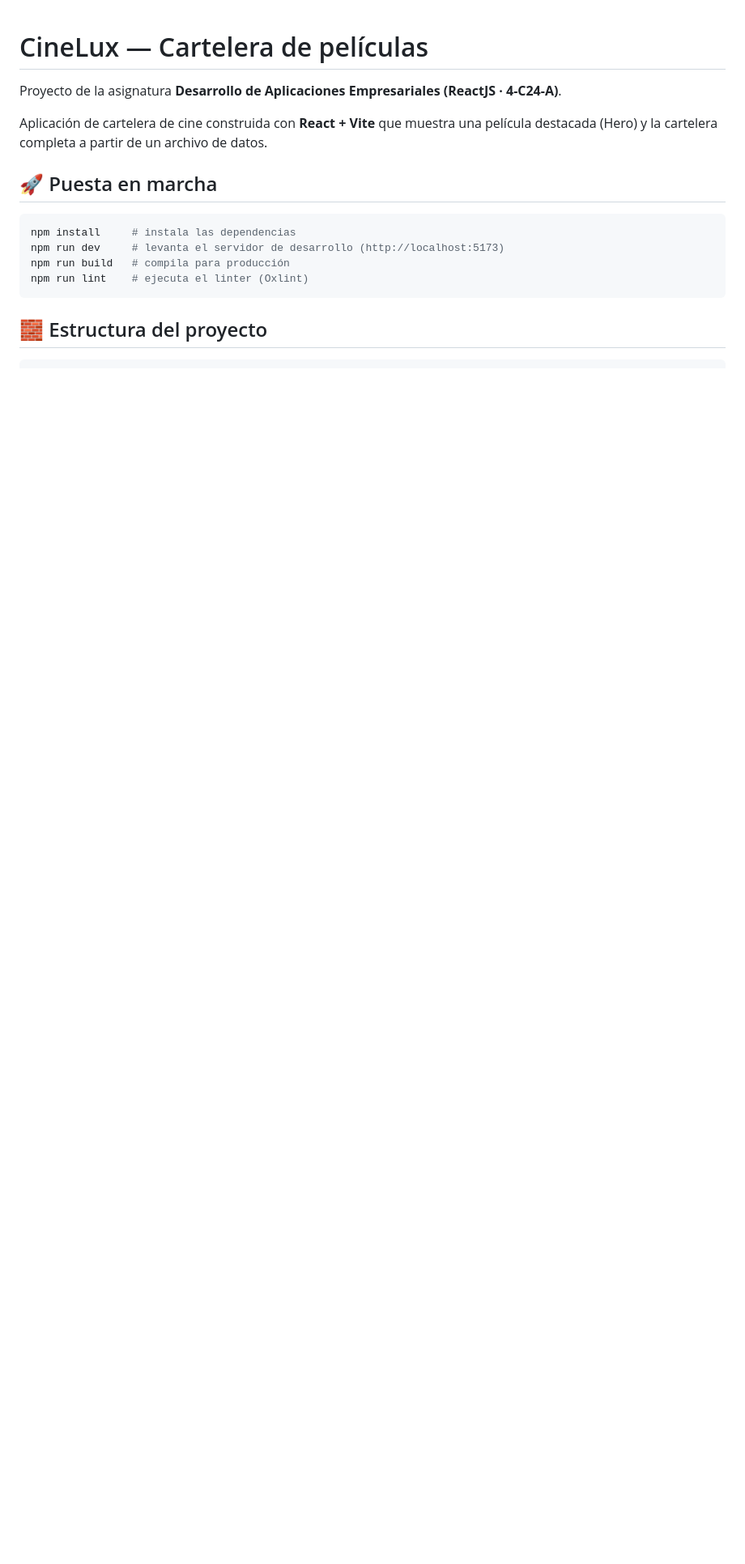
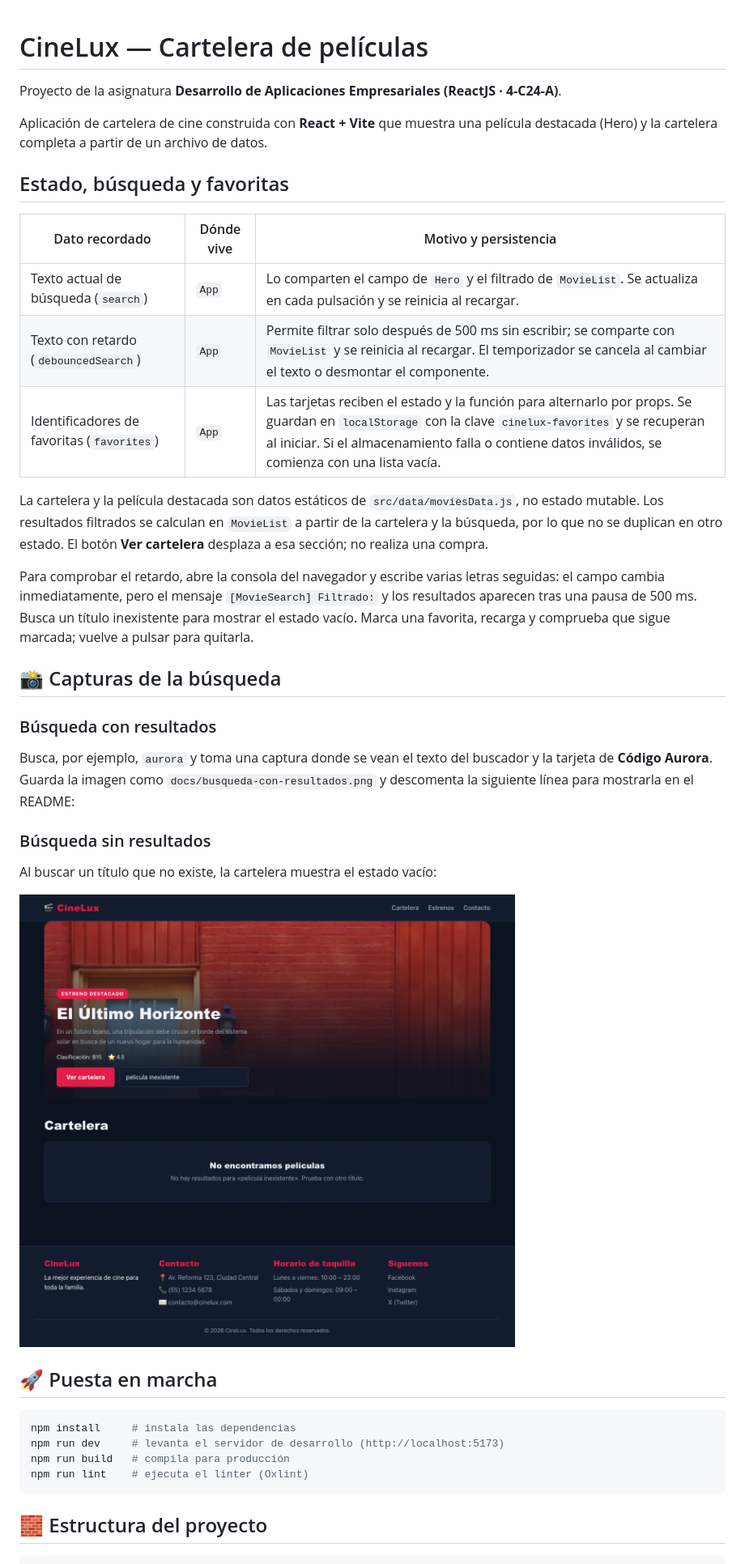
Before and after one commit to nilton-clemente123/LAB-09-DAE, a Markdown page: README.md, the part around one of its changes. Shown at 81% size. Drawn GitHub-style; pictures changed too: docs/estado-vacio.png (added); blank space fills up the shorter version.

Commit message:
Implementar búsqueda y películas favoritas

```diff
--- a/README.md
+++ b/README.md
@@ -4,6 +4,32 @@ Proyecto de la asignatura **Desarrollo de Aplicaciones Empresariales (ReactJS ·
 
 Aplicación de cartelera de cine construida con **React + Vite** que muestra una película
 destacada (Hero) y la cartelera completa a partir de un archivo de datos.
+
+## Estado, búsqueda y favoritas
+
+| Dato recordado | Dónde vive | Motivo y persistencia |
+|---|---|---|
+| Texto actual de búsqueda (`search`) | `App` | Lo comparten el campo de `Hero` y el filtrado de `MovieList`. Se actualiza en cada pulsación y se reinicia al recargar. |
+| Texto con retardo (`debouncedSearch`) | `App` | Permite filtrar solo después de 500 ms sin escribir; se comparte con `MovieList` y se reinicia al recargar. El temporizador se cancela al cambiar el texto o desmontar el componente. |
+| Identificadores de favoritas (`favorites`) | `App` | Las tarjetas reciben el estado y la función para alternarlo por props. Se guardan en `localStorage` con la clave `cinelux-favorites` y se recuperan al iniciar. Si el almacenamiento falla o contiene datos inválidos, se comienza con una lista vacía. |
+
+La cartelera y la película destacada son datos estáticos de `src/data/moviesData.js`, no estado mutable. Los resultados filtrados se calculan en `MovieList` a partir de la cartelera y la búsqueda, por lo que no se duplican en otro estado. El botón **Ver cartelera** desplaza a esa sección; no realiza una compra.
+
+Para comprobar el retardo, abre la consola del navegador y escribe varias letras seguidas: el campo cambia inmediatamente, pero el mensaje `[MovieSearch] Filtrado:` y los resultados aparecen tras una pausa de 500 ms. Busca un título inexistente para mostrar el estado vacío. Marca una favorita, recarga y comprueba que sigue marcada; vuelve a pulsar para quitarla.
+
+## 📸 Capturas de la búsqueda
+
+### Búsqueda con resultados
+
+Busca, por ejemplo, `aurora` y toma una captura donde se vean el texto del buscador y la tarjeta de **Código Aurora**. Guarda la imagen como `docs/busqueda-con-resultados.png` y descomenta la siguiente línea para mostrarla en el README:
+
+<!-- ![Búsqueda con películas coincidentes](docs/busqueda-con-resultados.png) -->
+
+### Búsqueda sin resultados
+
+Al buscar un título que no existe, la cartelera muestra el estado vacío:
+
+![Búsqueda sin películas coincidentes](docs/estado-vacio.png)
 
 ## 🚀 Puesta en marcha
 
```
Also changed, not shown: other parts of README.md (+6 -2 lines), 12 other files.
